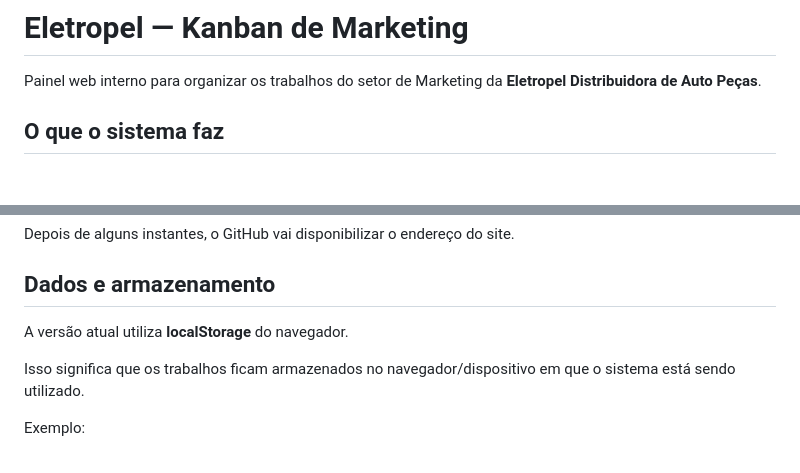
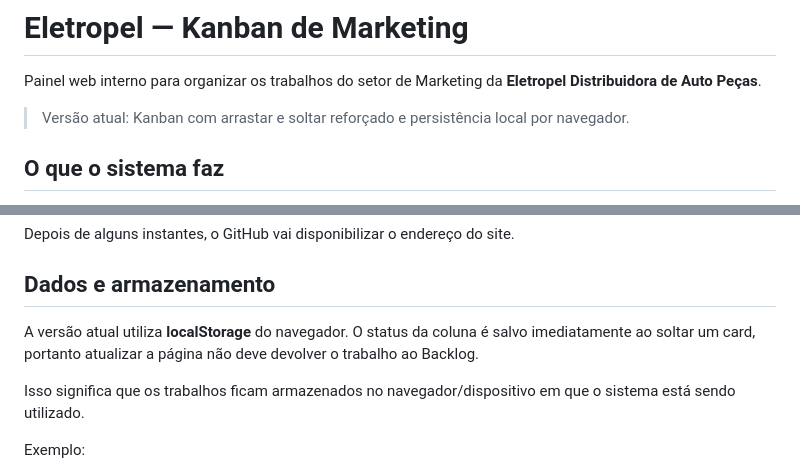
Before and after one commit to Eletropel/karban-mkt, a Markdown page: README.md, 2 parts joined by grey strips. Drawn GitHub-style; blank space fills up the shorter version.

Commit message:
Update README with details on localStorage
Clarify localStorage usage and persistence behavior.

```diff
--- a/README.md
+++ b/README.md
@@ -1,6 +1,8 @@
 # Eletropel — Kanban de Marketing
 
 Painel web interno para organizar os trabalhos do setor de Marketing da **Eletropel Distribuidora de Auto Peças**.
+
+> Versão atual: Kanban com arrastar e soltar reforçado e persistência local por navegador.
 
 ## O que o sistema faz
 
@@ -59,7 +61,7 @@ Depois de alguns instantes, o GitHub vai disponibilizar o endereço do site.
 
 ## Dados e armazenamento
 
-A versão atual utiliza **localStorage** do navegador.
+A versão atual utiliza **localStorage** do navegador. O status da coluna é salvo imediatamente ao soltar um card, portanto atualizar a página não deve devolver o trabalho ao Backlog.
 
 Isso significa que os trabalhos ficam armazenados no navegador/dispositivo em que o sistema está sendo utilizado.
 
```
